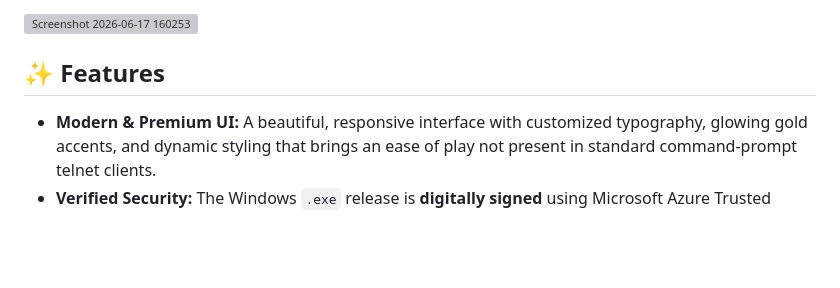
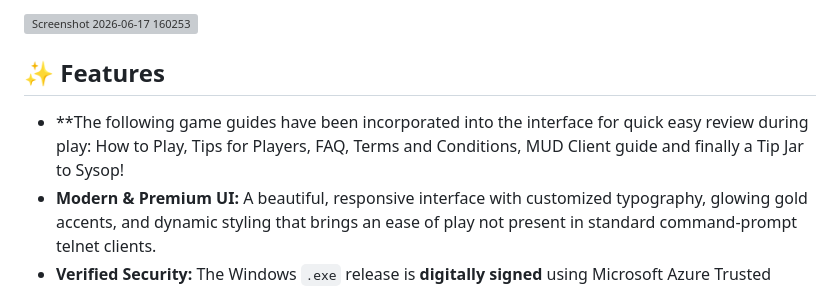
Before and after one commit to rkj/british-legends-client, a Markdown page: README.md, the part around the change. GitHub-like rendering; blank space fills up the shorter version; grey boxes are pictures that could not be loaded.

Commit message:
Update features section in README.md

```diff
--- a/README.md
+++ b/README.md
@@ -11,6 +11,7 @@ Built from the ground up to bring a premium, modern aesthetic to a classic game
 
 ## ✨ Features
 
+- **The following game guides have been incorporated into the interface for quick easy review during play: How to Play, Tips for Players, FAQ, Terms and Conditions, MUD Client guide and finally a Tip Jar to Sysop!
 - **Modern & Premium UI:** A beautiful, responsive interface with customized typography, glowing gold accents, and dynamic styling that brings an ease of play not present in standard command-prompt telnet clients.
 - **Verified Security:** The Windows `.exe` release is **digitally signed** using Microsoft Azure Trusted Signing. No scary "Windows Protect Your PC" blue screens or unknown publisher warnings! (HOWEVER, you may still get that scary screen as I'm hardly a know software developer entity, so no reputation)
 - **Auto-fill & Auto-complete:** Intelligent name auto-completion for faster typing.
```
